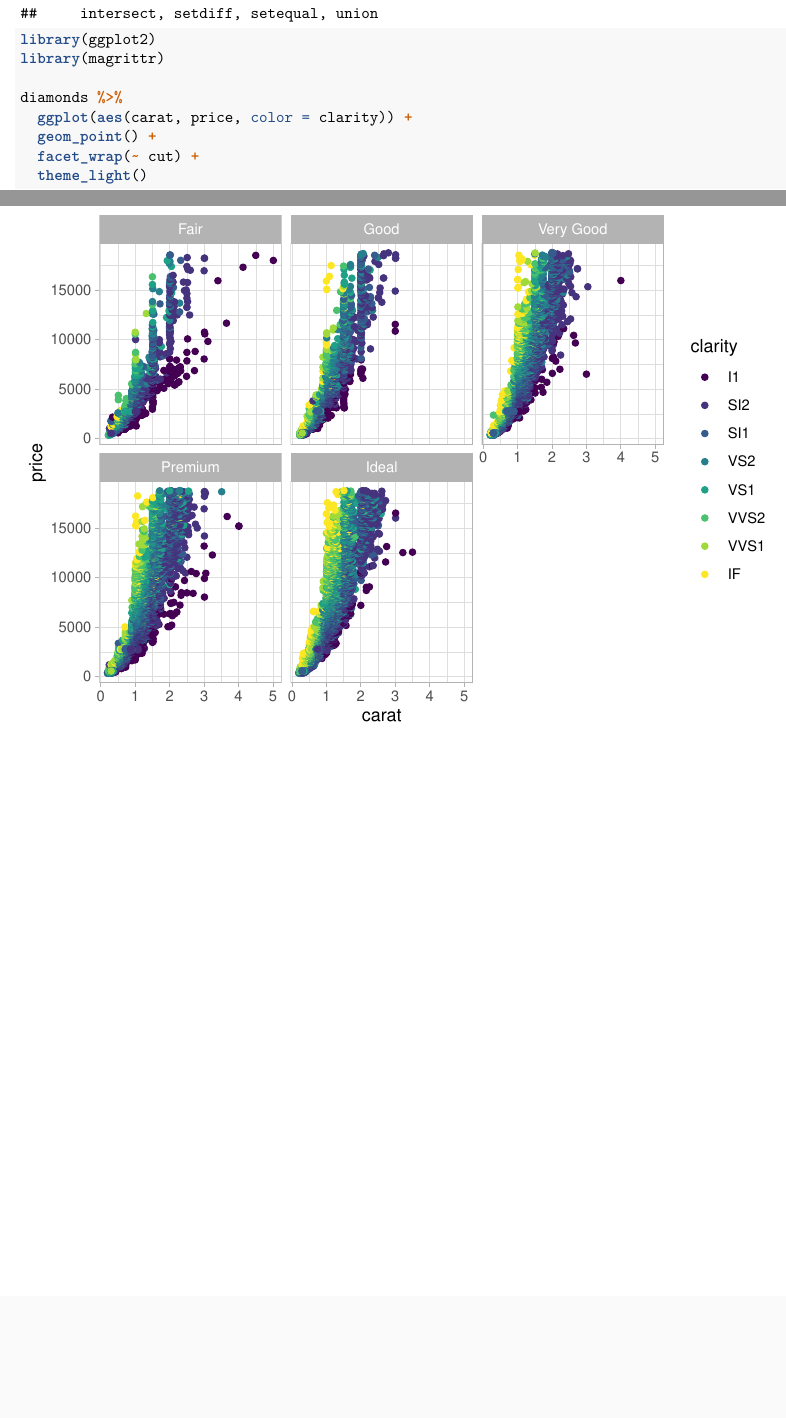
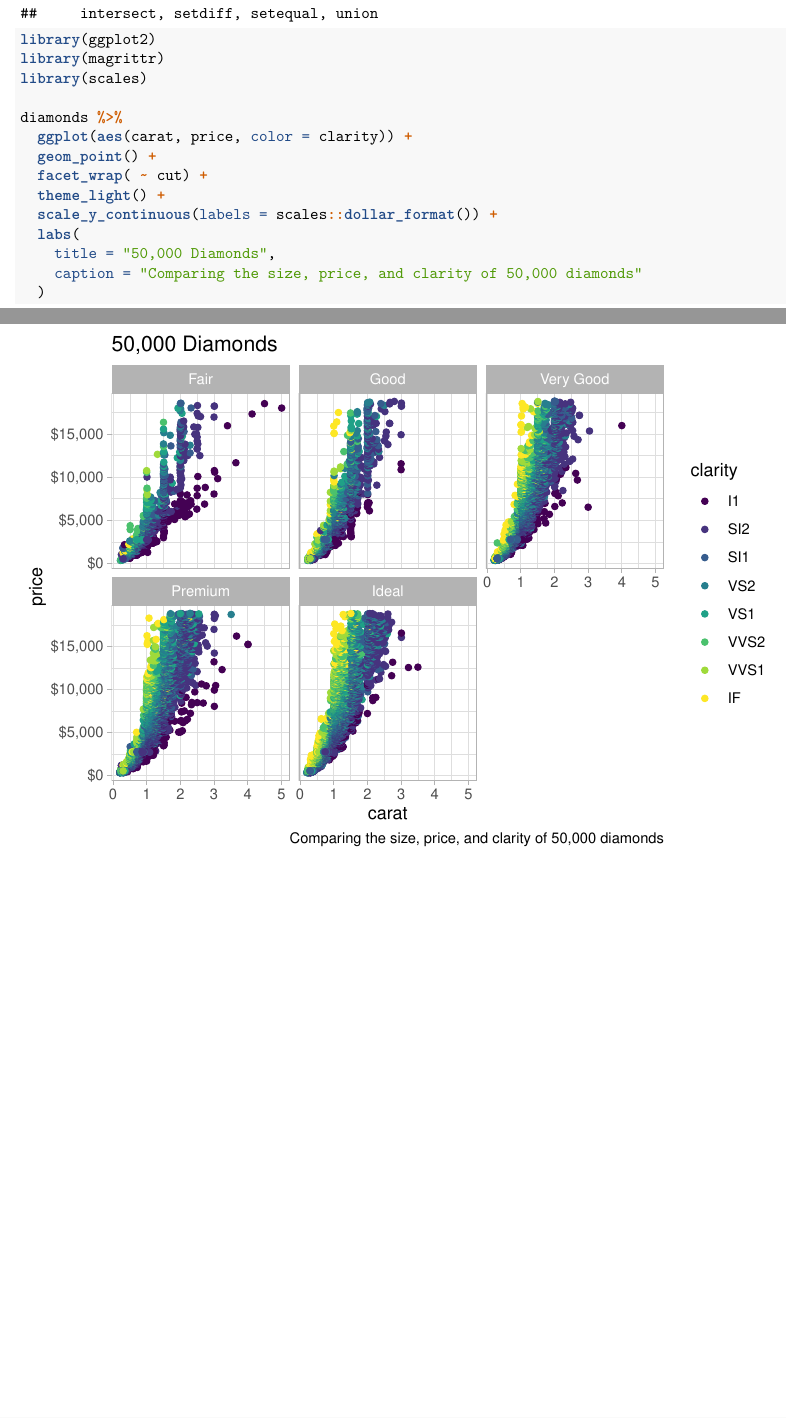
Before and after one commit to briandk/enes-197-the-fault-in-our-data, an R Markdown document (enes-197-course-announcement-flyer.Rmd): two parts of pages 1 and 2 of 2, joined at a grey line, cut so that both start at the same text, the shorter picture padded with empty space. Rendered offline with R 4.5, knitr and Pandoc, then LaTeX, with nearby package versions.

Commit message:
Create basic facetted diamonds plot

````diff
--- a/enes-197-course-announcement-flyer.Rmd
+++ b/enes-197-course-announcement-flyer.Rmd
@@ -13,10 +13,16 @@ knitr::opts_chunk$set(echo = TRUE)
 library(dplyr)
 library(ggplot2)
 library(magrittr)
+library(scales)
 
 diamonds %>%
   ggplot(aes(carat, price, color = clarity)) +
   geom_point() +
-  facet_wrap(~ cut) +
-  theme_light()
+  facet_wrap( ~ cut) +
+  theme_light() +
+  scale_y_continuous(labels = scales::dollar_format()) +
+  labs(
+    title = "50,000 Diamonds",
+    caption = "Comparing the size, price, and clarity of 50,000 diamonds"
+  )
 ```
````
Also changed, not shown: 1 other file.
